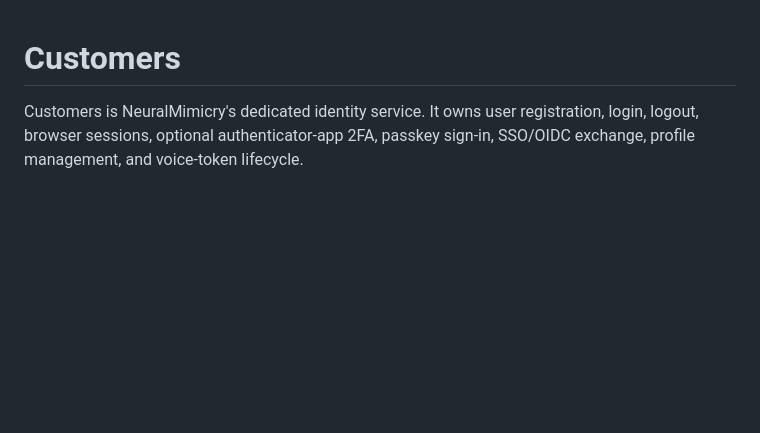
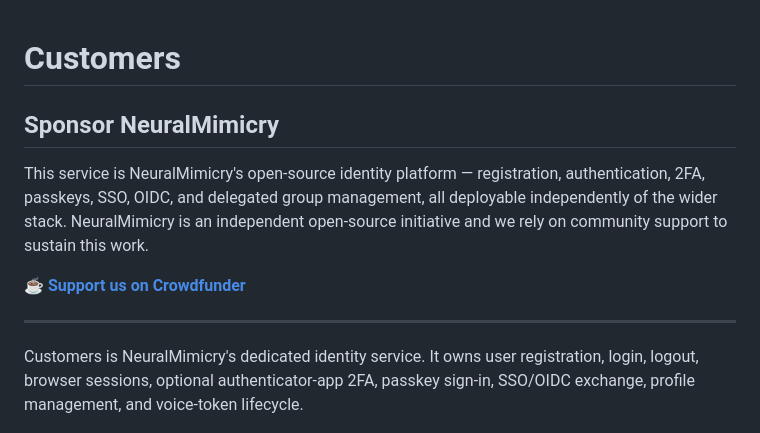
Before and after one commit to neuralmimicry/customers, a Markdown page: README.md, the part around the change. Drawn GitHub-style; blank space fills up the shorter version.

Commit message:
Sponsorship

```diff
--- a/README.md
+++ b/README.md
@@ -1,4 +1,12 @@
 # Customers
+
+## Sponsor NeuralMimicry
+
+This service is NeuralMimicry's open-source identity platform — registration, authentication, 2FA, passkeys, SSO, OIDC, and delegated group management, all deployable independently of the wider stack. NeuralMimicry is an independent open-source initiative and we rely on community support to sustain this work.
+
+**[☕ Support us on Crowdfunder](https://www.crowdfunder.co.uk/p/qr/aWggxwPW?utm_campaign=sharemodal&utm_medium=referral&utm_source=shortlink)**
+
+---
 
 Customers is NeuralMimicry's dedicated identity service.
 It owns user registration, login, logout, browser sessions, optional authenticator-app 2FA, passkey sign-in, SSO/OIDC exchange, profile management, and voice-token lifecycle.
```
